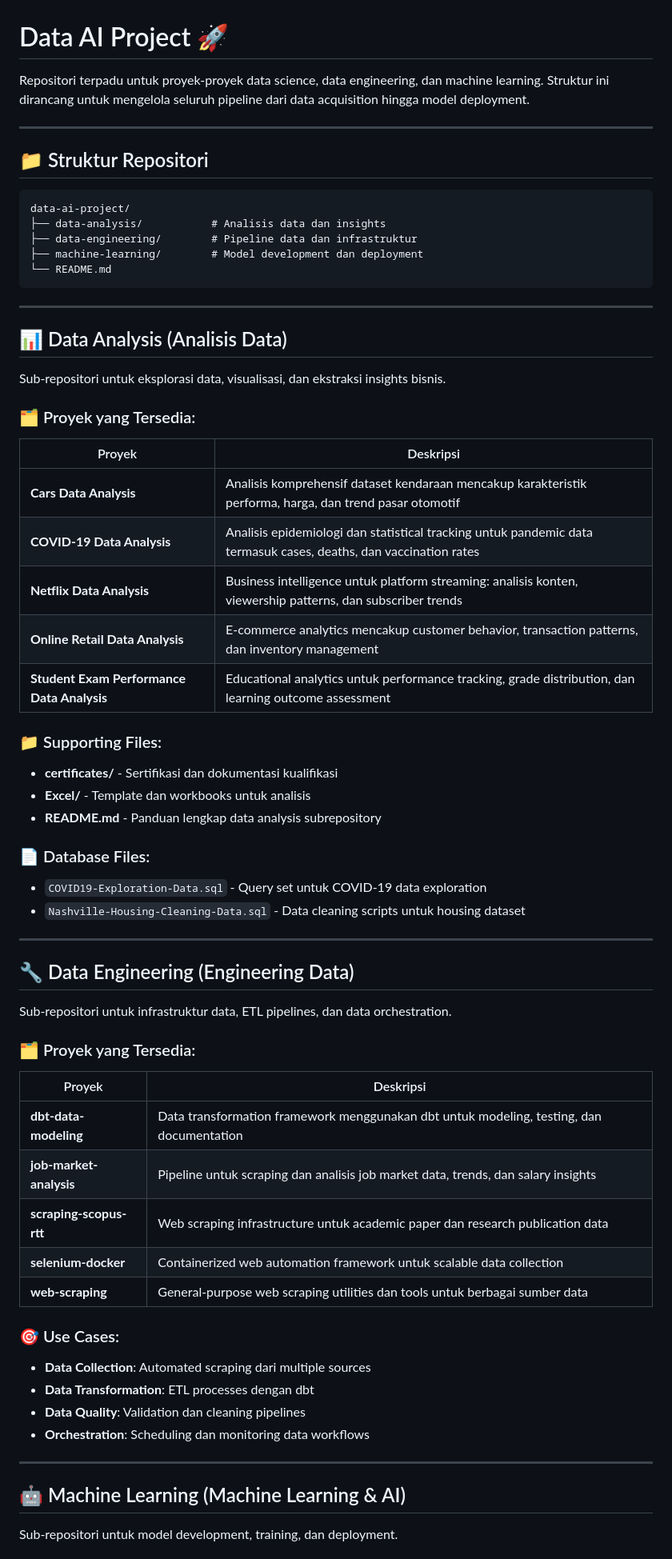
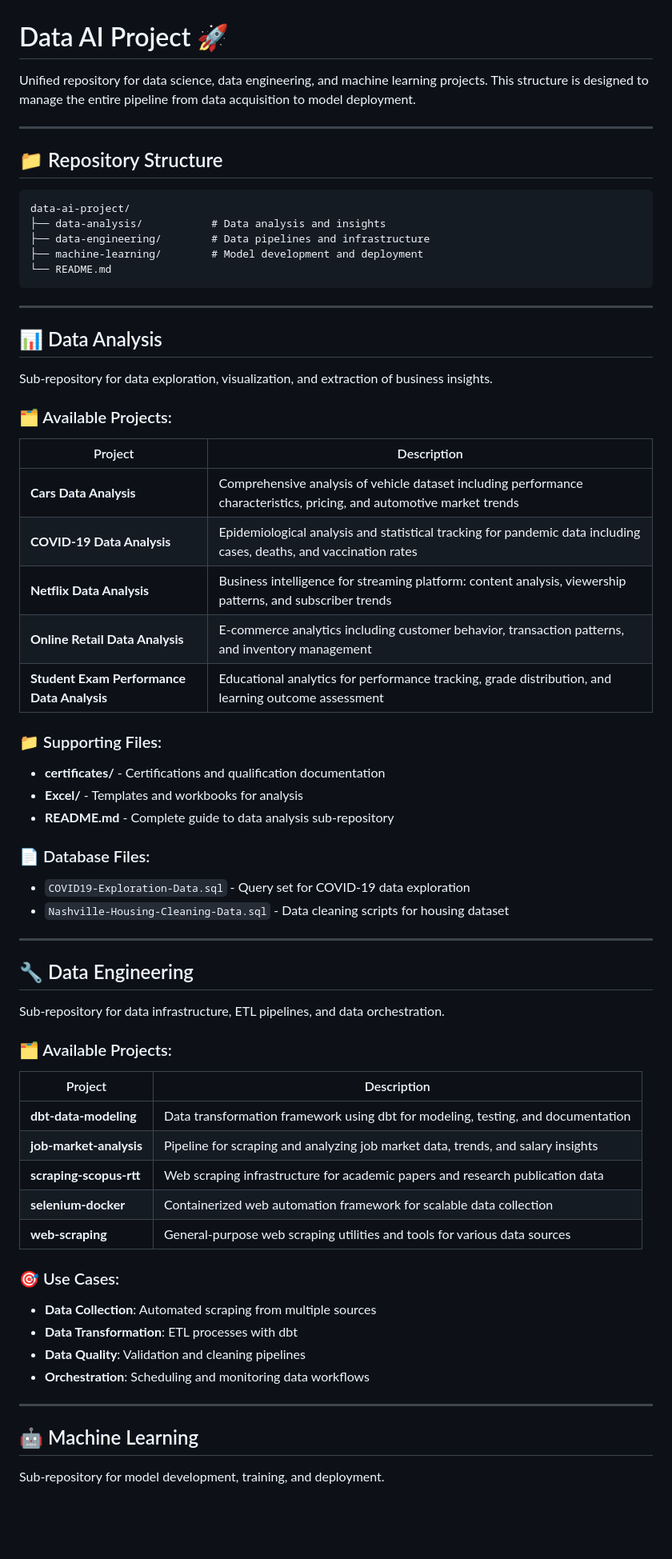
Before and after one commit to fitranpramakrisna/Data-and-AI-Projects, a Markdown page: README.md, the part around one of its changes. Shown at 80% size. Rendered like a GitHub page; blank space fills up the shorter version.

````diff
--- a/README.md
+++ b/README.md
@@ -1,72 +1,72 @@
 # Data AI Project 🚀
 
-Repositori terpadu untuk proyek-proyek data science, data engineering, dan machine learning. Struktur ini dirancang untuk mengelola seluruh pipeline dari data acquisition hingga model deployment.
+Unified repository for data science, data engineering, and machine learning projects. This structure is designed to manage the entire pipeline from data acquisition to model deployment.
 
 ---
 
-## 📁 Struktur Repositori
+## 📁 Repository Structure
 
 ```
 data-ai-project/
-├── data-analysis/           # Analisis data dan insights
-├── data-engineering/        # Pipeline data dan infrastruktur
-├── machine-learning/        # Model development dan deployment
+├── data-analysis/           # Data analysis and insights
+├── data-engineering/        # Data pipelines and infrastructure
+├── machine-learning/        # Model development and deployment
 └── README.md
 ```
 
 ---
 
-## 📊 Data Analysis (Analisis Data)
+## 📊 Data Analysis
 
-Sub-repositori untuk eksplorasi data, visualisasi, dan ekstraksi insights bisnis.
+Sub-repository for data exploration, visualization, and extraction of business insights.
 
-### 🗂️ Proyek yang Tersedia:
+### 🗂️ Available Projects:
 
-| Proyek | Deskripsi |
-|--------|-----------|
-| **Cars Data Analysis** | Analisis komprehensif dataset kendaraan mencakup karakteristik performa, harga, dan trend pasar otomotif |
-| **COVID-19 Data Analysis** | Analisis epidemiologi dan statistical tracking untuk pandemic data termasuk cases, deaths, dan vaccination rates |
-| **Netflix Data Analysis** | Business intelligence untuk platform streaming: analisis konten, viewership patterns, dan subscriber trends |
-| **Online Retail Data Analysis** | E-commerce analytics mencakup customer behavior, transaction patterns, dan inventory management |
-| **Student Exam Performance Data Analysis** | Educational analytics untuk performance tracking, grade distribution, dan learning outcome assessment |
+| Project | Description |
+|---------|-------------|
+| **Cars Data Analysis** | Comprehensive analysis of vehicle dataset including performance characteristics, pricing, and automotive market trends |
+| **COVID-19 Data Analysis** | Epidemiological analysis and statistical tracking for pandemic data including cases, deaths, and vaccination rates |
+| **Netflix Data Analysis** | Business intelligence for streaming platform: content analysis, viewership patterns, and subscriber trends |
+| **Online Retail Data Analysis** | E-commerce analytics including customer behavior, transaction patterns, and inventory management |
+| **Student Exam Performance Data Analysis** | Educational analytics for performance tracking, grade distribution, and learning outcome assessment |
 
 ### 📁 Supporting Files:
 
-- **certificates/** - Sertifikasi dan dokumentasi kualifikasi
-- **Excel/** - Template dan workbooks untuk analisis
-- **README.md** - Panduan lengkap data analysis subrepository
+- **certificates/** - Certifications and qualification documentation
+- **Excel/** - Templates and workbooks for analysis
+- **README.md** - Complete guide to data analysis sub-repository
 
 ### 📄 Database Files:
 
-- `COVID19-Exploration-Data.sql` - Query set untuk COVID-19 data exploration
-- `Nashville-Housing-Cleaning-Data.sql` - Data cleaning scripts untuk housing dataset
+- `COVID19-Exploration-Data.sql` - Query set for COVID-19 data exploration
+- `Nashville-Housing-Cleaning-Data.sql` - Data cleaning scripts for housing dataset
 
 ---
 
-## 🔧 Data Engineering (Engineering Data)
+## 🔧 Data Engineering
 
-Sub-repositori untuk infrastruktur data, ETL pipelines, dan data orchestration.
+Sub-repository for data infrastructure, ETL pipelines, and data orchestration.
 
-### 🗂️ Proyek yang Tersedia:
+### 🗂️ Available Projects:
 
-| Proyek | Deskripsi |
-|--------|-----------|
-| **dbt-data-modeling** | Data transformation framework menggunakan dbt untuk modeling, testing, dan documentation |
-| **job-market-analysis** | Pipeline untuk scraping dan analisis job market data, trends, dan salary insights |
-| **scraping-scopus-rtt** | Web scraping infrastructure untuk academic paper dan research publication data |
-| **selenium-docker** | Containerized web automation framework untuk scalable data collection |
-| **web-scraping** | General-purpose web scraping utilities dan tools untuk berbagai sumber data |
+| Project | Description |
+|---------|-------------|
+| **dbt-data-modeling** | Data transformation framework using dbt for modeling, testing, and documentation |
+| **job-market-analysis** | Pipeline for scraping and analyzing job market data, trends, and salary insights |
+| **scraping-scopus-rtt** | Web scraping infrastructure for academic papers and research publication data |
+| **selenium-docker** | Containerized web automation framework for scalable data collection |
+| **web-scraping** | General-purpose web scraping utilities and tools for various data sources |
 
 ### 🎯 Use Cases:
 
-- **Data Collection**: Automated scraping dari multiple sources
-- **Data Transformation**: ETL processes dengan dbt
-- **Data Quality**: Validation dan cleaning pipelines
-- **Orchestration**: Scheduling dan monitoring data workflows
+- **Data Collection**: Automated scraping from multiple sources
+- **Data Transformation**: ETL processes with dbt
+- **Data Quality**: Validation and cleaning pipelines
+- **Orchestration**: Scheduling and monitoring data workflows
 
 ---
 
-## 🤖 Machine Learning (Machine Learning & AI)
+## 🤖 Machine Learning
 
-Sub-repositori untuk model development, training, dan deployment.
+Sub-repository for model development, training, and deployment.
 
````
Also changed, not shown: other parts of README.md (+30 -30 lines).
